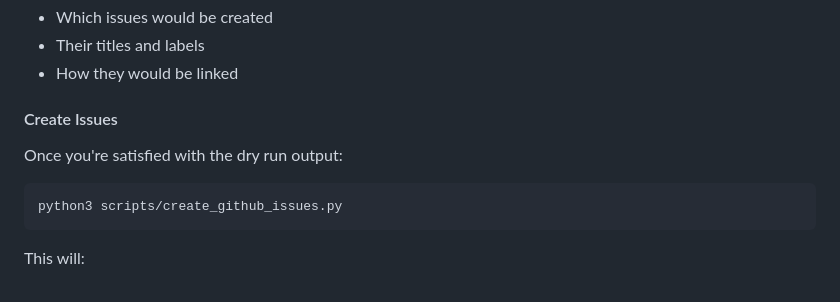
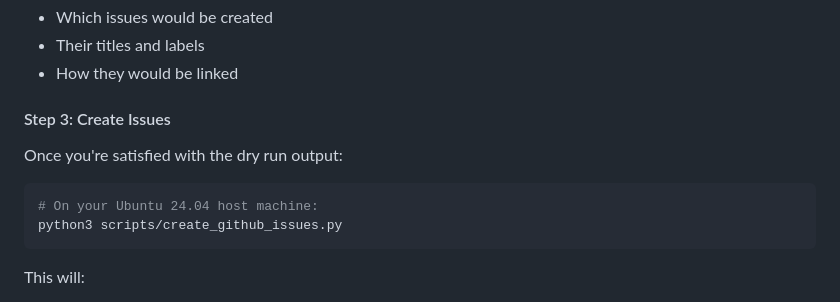
Before and after one commit to micronugget/friday-night-skate, a Markdown page: scripts/README.md, the part around one of its changes. Rendered like a GitHub page.

````diff
--- a/scripts/README.md
+++ b/scripts/README.md
@@ -48,11 +94,12 @@ This will show you:
 - Their titles and labels
 - How they would be linked
 
-#### Create Issues
+#### Step 3: Create Issues
 
 Once you're satisfied with the dry run output:
 
 ```bash
+# On your Ubuntu 24.04 host machine:
 python3 scripts/create_github_issues.py
 ```
 
````
Also changed, not shown: other parts of scripts/README.md (+114 -16 lines), QUICKSTART_DDEV.md (added, +133 -0 lines), README.md (+14 -5 lines).
